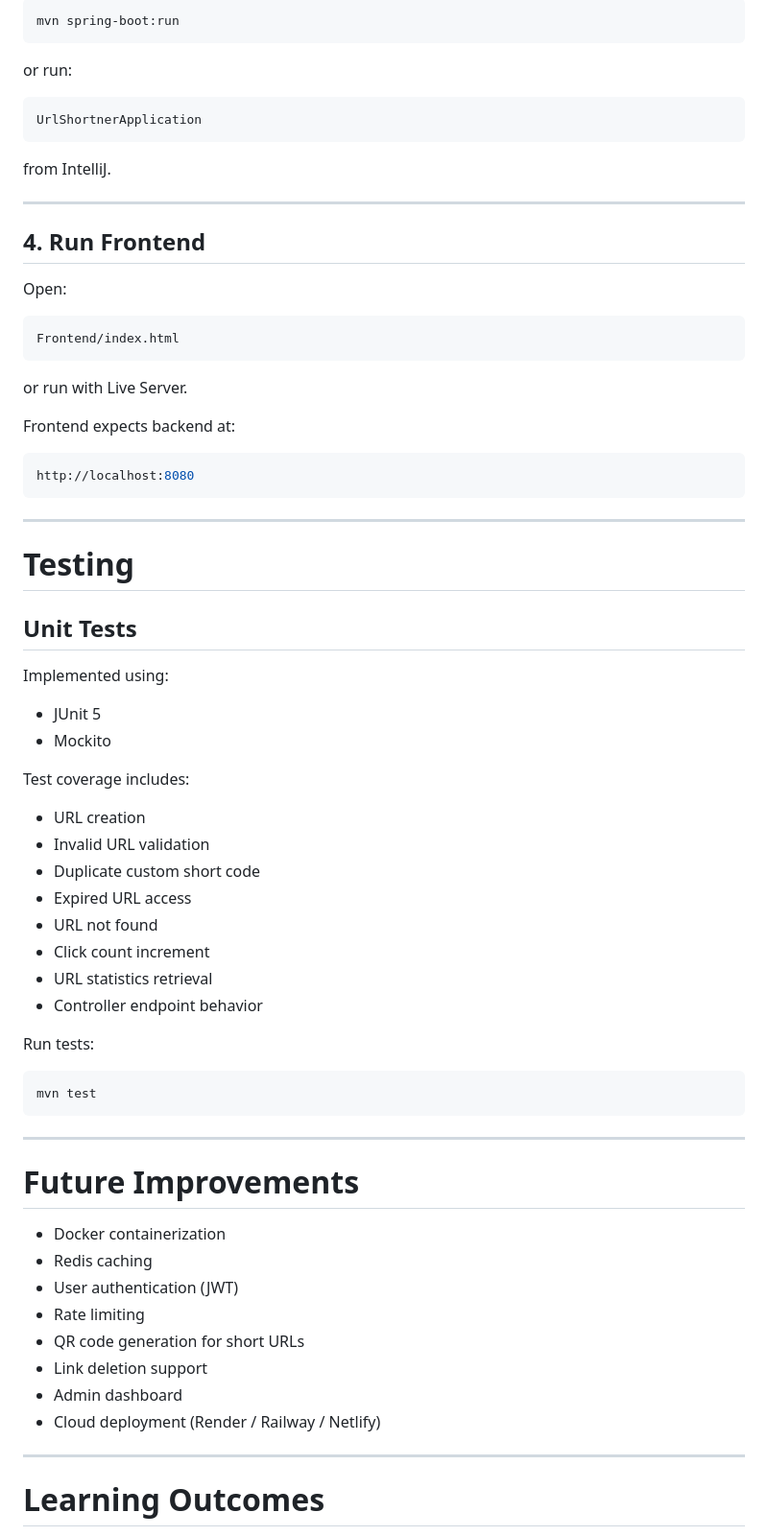
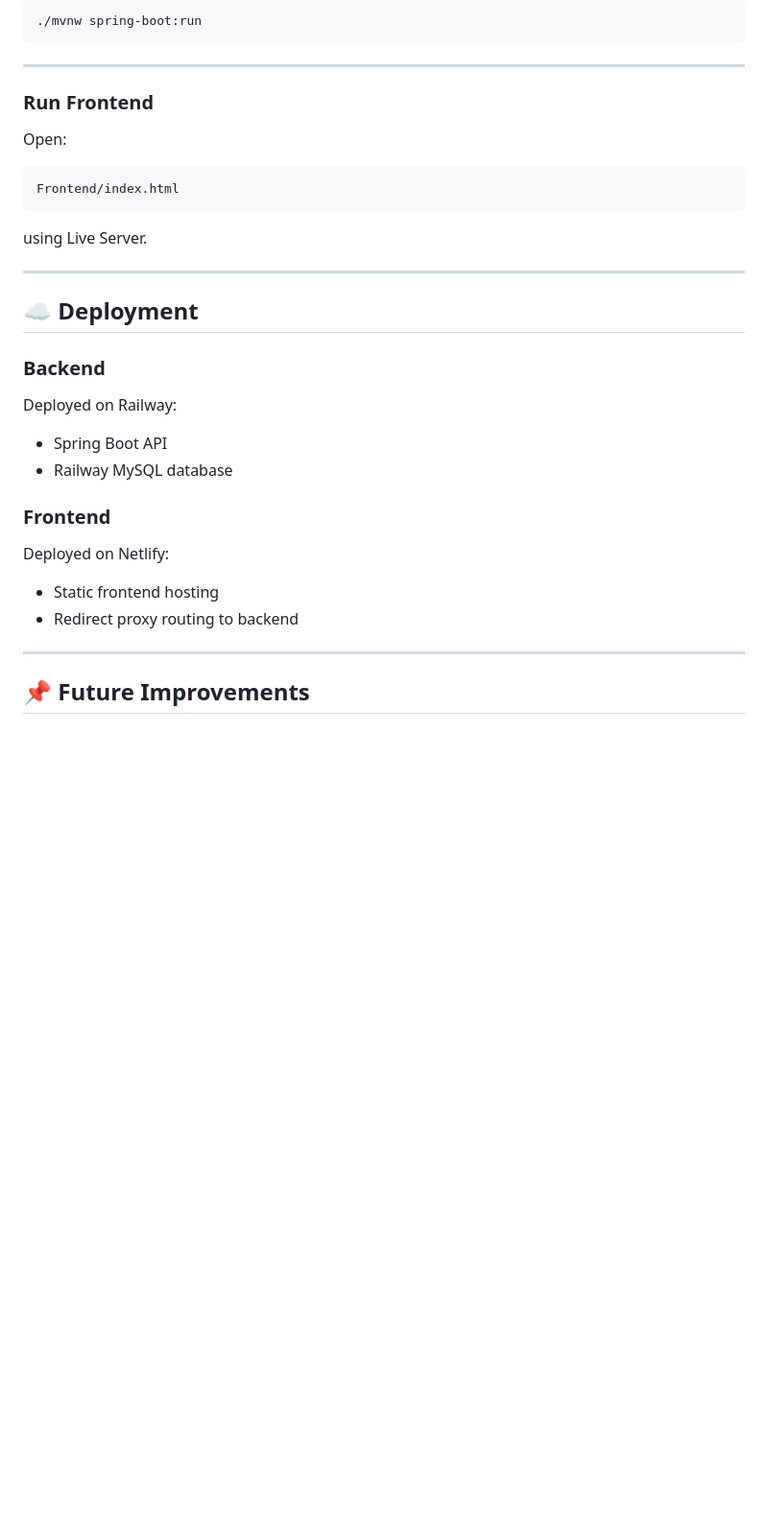
Before and after one commit to Mritunjay28/URL_Shortner, a Markdown page: README.md, the part around one of its changes. Shown at 96% size. Rendered like a GitHub page; blank space fills up the shorter version.

````diff
--- a/README.md
+++ b/README.md
@@ -281,75 +262,35 @@ app.base-url=http://localhost:8080
 
 ```bash
-mvn spring-boot:run
-```
-
-or run:
-
-```bash
-UrlShortnerApplication
-```
-
-from IntelliJ.
-
----
-
-## 4. Run Frontend
-
-Open:
-
-```bash
-Frontend/index.html
-```
-
-or run with Live Server.
-
-Frontend expects backend at:
-
-```bash
-http://localhost:8080
+./mvnw spring-boot:run
 ```
 
 ---
 
-# Testing
+### Run Frontend
 
-## Unit Tests
-Implemented using:
+Open:
 
-- JUnit 5
-- Mockito
+```text
+Frontend/index.html
+```
 
-Test coverage includes:
-
-- URL creation
-- Invalid URL validation
-- Duplicate custom short code
-- Expired URL access
-- URL not found
-- Click count increment
-- URL statistics retrieval
-- Controller endpoint behavior
-
-Run tests:
-
-```bash
-mvn test
-```
+using Live Server.
 
 ---
 
-# Future Improvements
+## ☁ Deployment
 
-- Docker containerization
-- Redis caching
-- User authentication (JWT)
-- Rate limiting
-- QR code generation for short URLs
-- Link deletion support
-- Admin dashboard
-- Cloud deployment (Render / Railway / Netlify)
+### Backend
+Deployed on Railway:
+- Spring Boot API
+- Railway MySQL database
+
+### Frontend
+Deployed on Netlify:
+- Static frontend hosting
+- Redirect proxy routing to backend
 
 ---
 
-# Learning Outcomes
+## 📌 Future Improvements
 
````
Also changed, not shown: other parts of README.md (+151 -156 lines).
